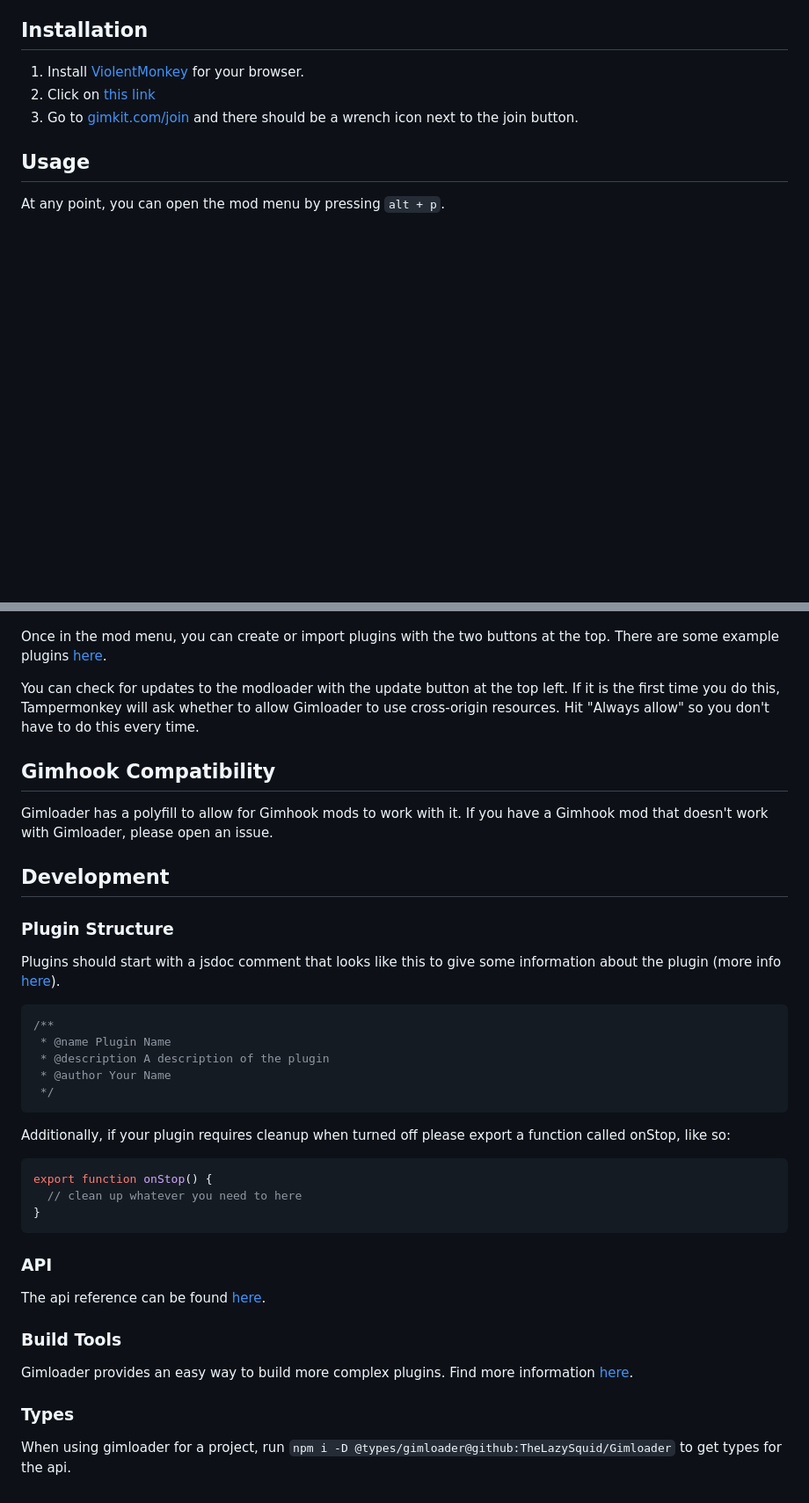
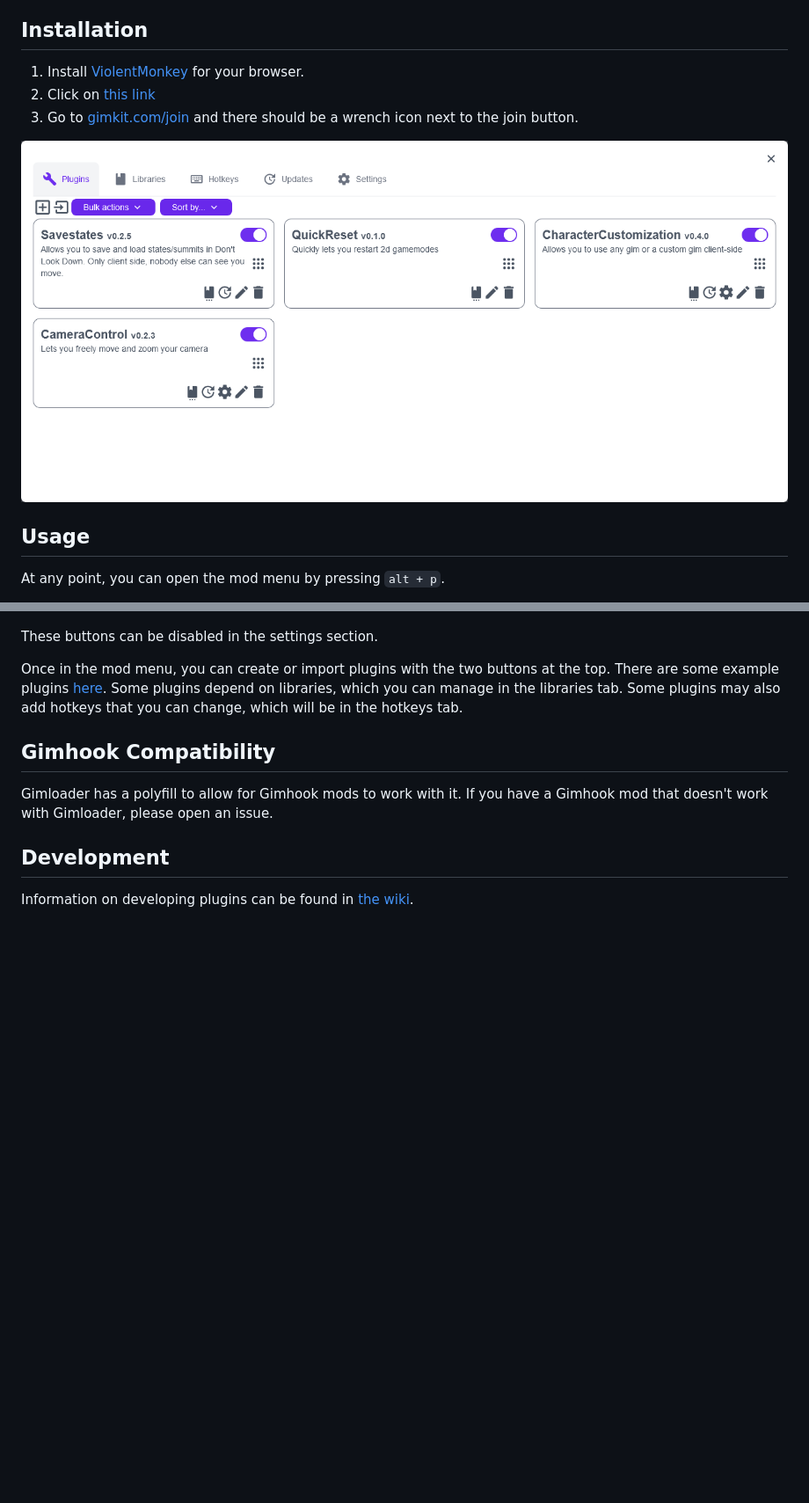
Before and after one commit to TheLazySquid/Gimloader, a Markdown page: README.md, 2 parts joined by grey strips. Shown: that part at 88% size. Drawn GitHub-style; pictures changed too: images/UIPreview.png (added); blank space fills up the shorter version.

````diff
--- a/README.md
+++ b/README.md
@@ -7,6 +7,8 @@ This is a Gimkit plugin loader and manager, based on a trick first used in [Gimh
 1. Install [ViolentMonkey](https://violentmonkey.github.io/get-it/) for your browser.
 2. Click on [this link](https://raw.githubusercontent.com/TheLazySquid/GimLoader/main/build/bundle.user.js)
 3. Go to [gimkit.com/join](https://www.gimkit.com/join) and there should be a wrench icon next to the join button.
+
+![UI Preview](/images/UIPreview.png)
 
 ## Usage
 
@@ -27,9 +29,9 @@ At any point, you can open the mod menu by pressing `alt + p`.
 
 </details>
 
-Once in the mod menu, you can create or import plugins with the two buttons at the top. There are some example plugins [here](/plugins/).
+These buttons can be disabled in the settings section.
 
-You can check for updates to the modloader with the update button at the top left. If it is the first time you do this, Tampermonkey will ask whether to allow Gimloader to use cross-origin resources. Hit "Always allow" so you don't have to do this every time.
+Once in the mod menu, you can create or import plugins with the two buttons at the top. There are some example plugins [here](/plugins/). Some plugins depend on libraries, which you can manage in the libraries tab. Some plugins may also add hotkeys that you can change, which will be in the hotkeys tab.
 
 ## Gimhook Compatibility
 
@@ -37,34 +39,4 @@ Gimloader has a polyfill to allow for Gimhook mods to work with it. If you have
 
 ## Development
 
-### Plugin Structure
-
-Plugins should start with a jsdoc comment that looks like this to give some information about the plugin (more info [here](https://github.com/TheLazySquid/Gimloader/wiki/Plugin-and-Library-Headers)).
-
-```javascript
-/**
- * @name Plugin Name
- * @description A description of the plugin
- * @author Your Name
- */
-```
-
-Additionally, if your plugin requires cleanup when turned off please export a function called onStop, like so:
-
-```javascript
-export function onStop() {
-  // clean up whatever you need to here
-}
-```
-
-### API
-
-The api reference can be found [here](https://github.com/TheLazySquid/Gimloader/wiki/Plugin-API).
-
-### Build Tools
-
-Gimloader provides an easy way to build more complex plugins. Find more information [here](https://github.com/TheLazySquid/Gimloader/wiki/Build-Tools).
-
-### Types
-
-When using gimloader for a project, run `npm i -D @types/gimloader@github:TheLazySquid/Gimloader` to get types for the api.
+Information on developing plugins can be found in [the wiki](https://github.com/TheLazySquid/Gimloader/wiki/Plugin-Development).
````
